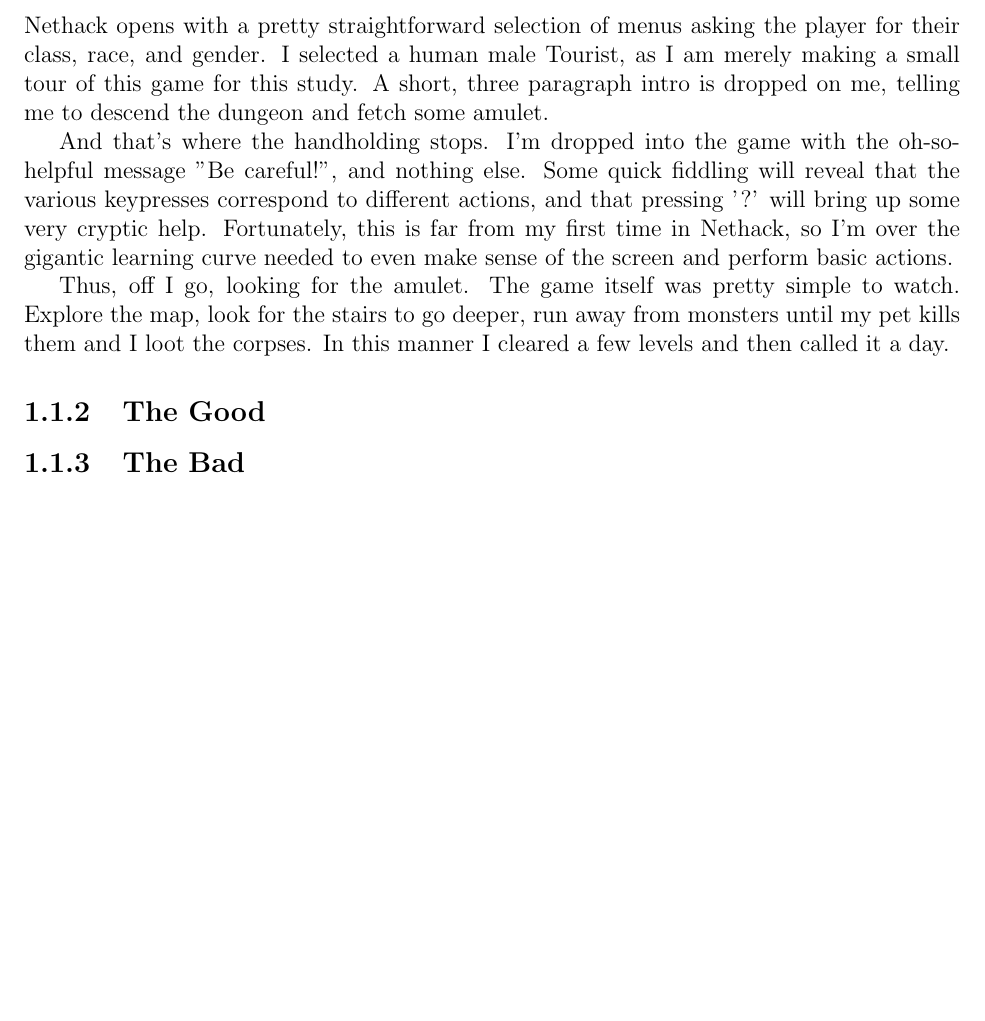
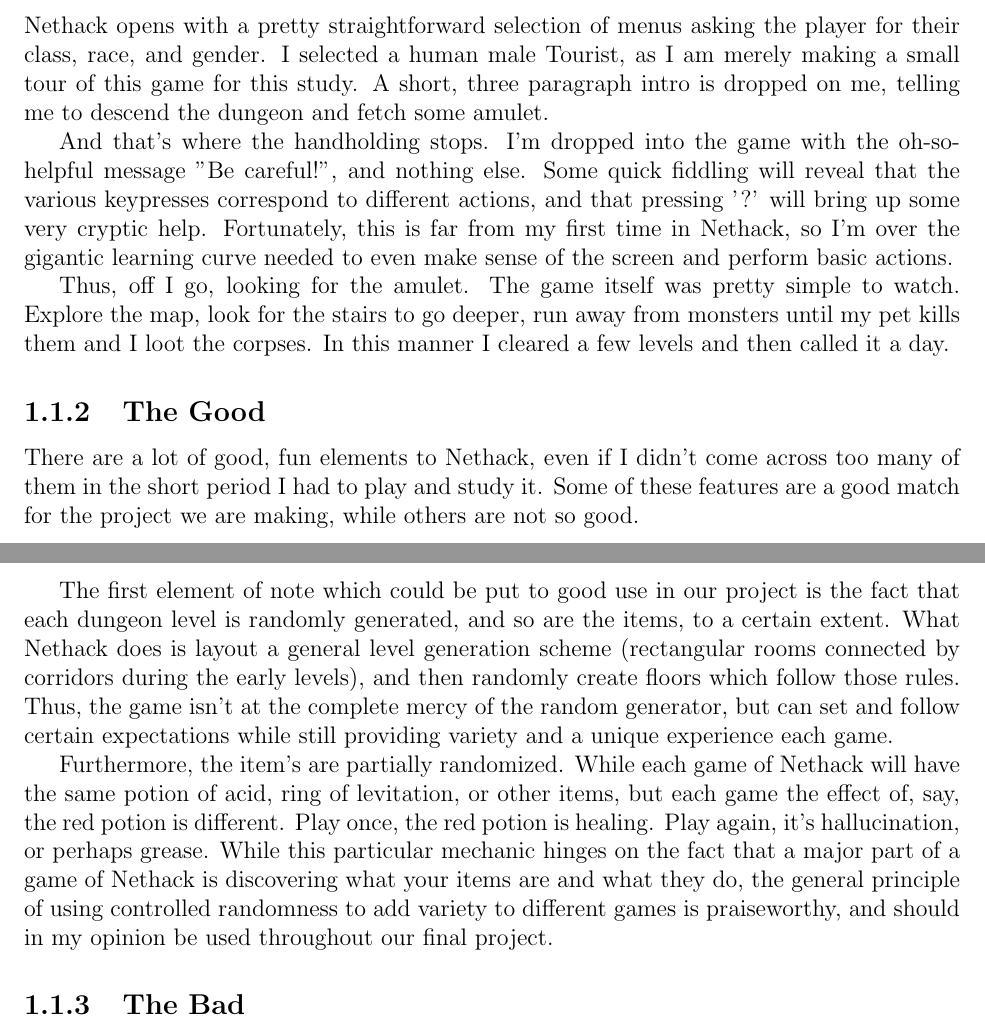
Before and after one commit to CS383-HW1/ADS, a LaTeX document (application_domain_study.tex): part of page 2 of 2 before the commit and two parts of pages 2 and 3 of 3 after it, the two joined at a grey line, cut so that both start at the same text, the shorter picture padded with empty space. Compiled offline with pdfLaTeX.

Commit message:
The Good section draft
First draft of The Good. This one really does need to be fleshed
out; it's a bit incomplete at the moment. But I'm also a bit
braindead, so... Eh. I'll fix it before Monday.

```diff
--- a/application_domain_study.tex
+++ b/application_domain_study.tex
@@ -59,6 +59,29 @@
 \end{subsection}
 
 \begin{subsection}{The Good}
+There are a lot of good, fun elements to Nethack, even if I didn't come
+across too many of them in the short period I had to play and study it.
+Some of these features are a good match for the project we are making,
+while others are not so good.
+
+The first element of note which could be put to good use in our project
+is the fact that each dungeon level is randomly generated, and so are
+the items, to a certain extent. What Nethack does is layout a general
+level generation scheme (rectangular rooms connected by corridors during
+the early levels), and then randomly create floors which follow those
+rules. Thus, the game isn't at the complete mercy of the random generator,
+but can set and follow certain expectations while still providing variety
+and a unique experience each game.
+
+Furthermore, the item's are partially randomized. While each game of
+Nethack will have the same potion of acid, ring of levitation, or other
+items, but each game the effect of, say, the red potion is different.
+Play once, the red potion is healing. Play again, it's hallucination, or
+perhaps grease. While this particular mechanic hinges on the fact that a
+major part of a game of Nethack is discovering what your items are and
+what they do, the general principle of using controlled randomness to add
+variety to different games is praiseworthy, and should in my opinion be
+used throughout our final project.
 \end{subsection}
 
 \begin{subsection}{The Bad}
```
